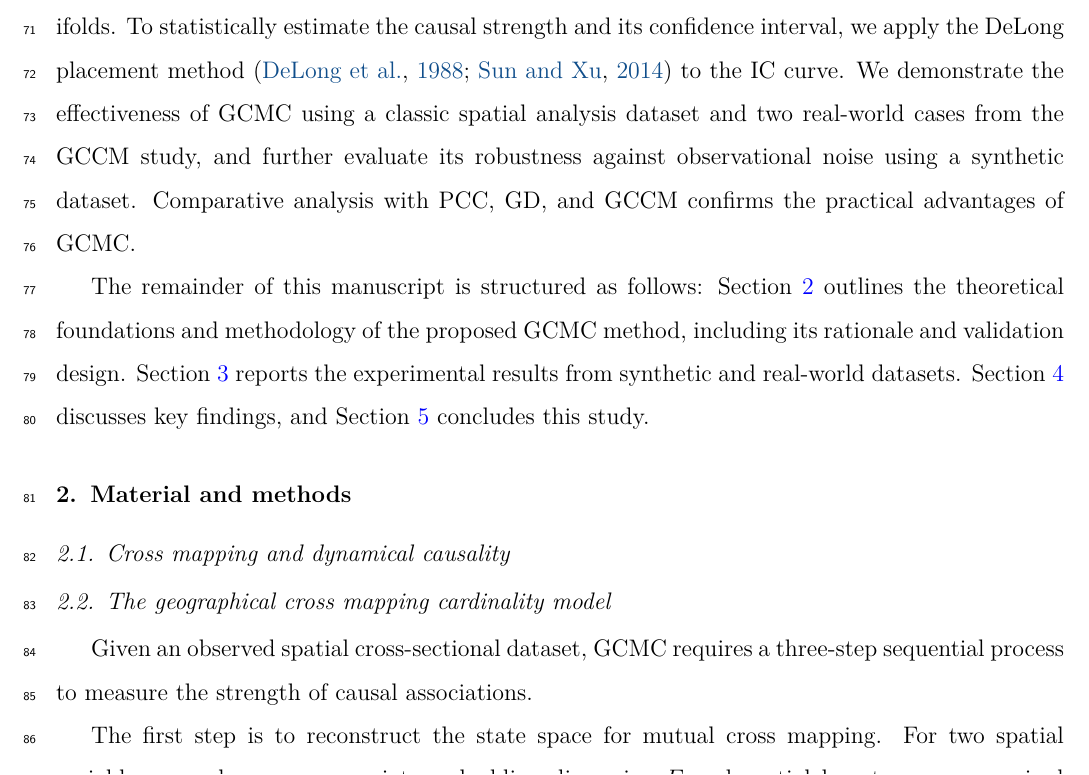
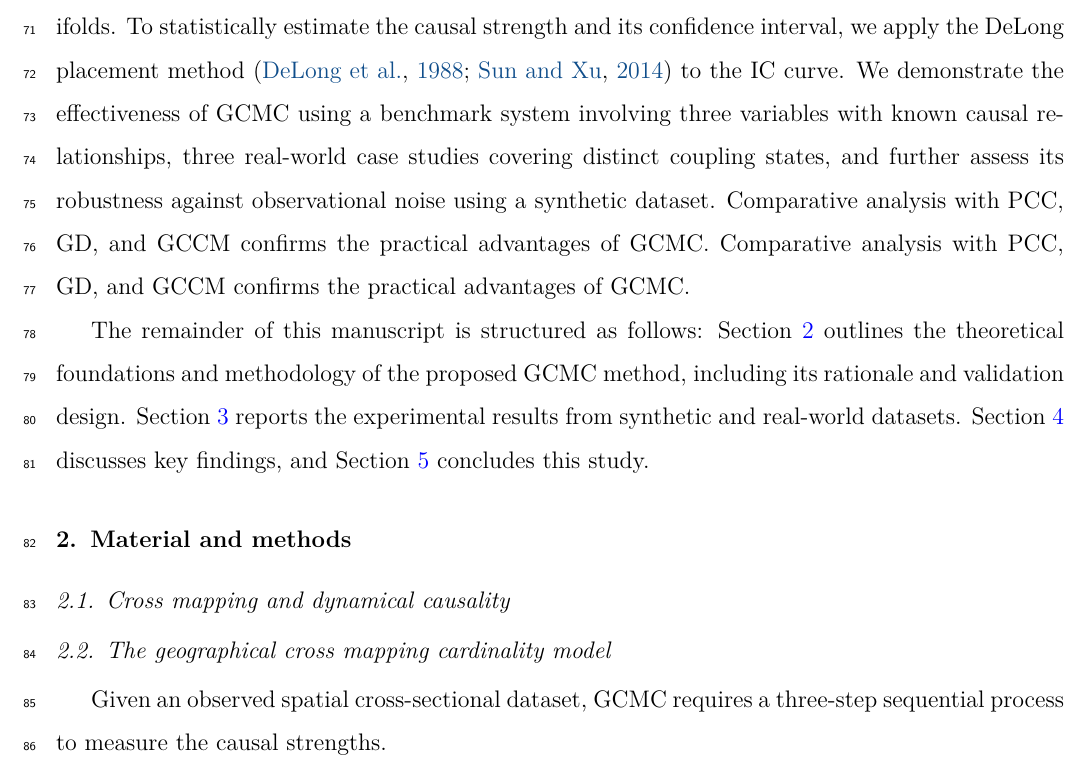
Before and after one commit to SpatLyu/GCMC, a LaTeX paper (manuscript/manuscript.tex): part of page 4 of 23, cut so that both start at the same text. Compiled offline with pdfLaTeX.

Commit message:
revise introduction

```diff
--- a/manuscript/manuscript.tex
+++ b/manuscript/manuscript.tex
@@ -127,7 +127,7 @@ The Earth system is a complex dynamical system with deeply interconnected compon
 
 Recent efforts have extended EDM to spatial domains. Notably, the Geographical Convergent Cross Mapping (GCCM) model adapts the original CCM method \citep{sugihara2012ccm} to spatial cross-sectional data by leveraging state-space reconstruction techniques \citep{lorenz1969ssr,Takens1981embedding,Mane1981embedding}. This pioneering approach enables the inference of causal links from spatial snapshots, addressing longstanding challenges in spatial causal inference that traditional temporal EDM methods cannot resolve \citep{gao2022tscess,gao2023gccm}.
 
-Building on these developments, this study proposes a novel model, Geographical Cross Mapping Cardinality (GCMC), for quantifying causal strengths between variables in spatial cross-sectional data. Inspired by Cross Mapping Cardinality (CMC), which uses the area under the intersectional cardinality (IC) curve to measure causal strength \citep{tao2023cmc}, GCMC constructs spatially reconstructed state spaces and evaluates the intersectional cardinality curves between variable manifolds. To statistically estimate the causal strength and its confidence interval, we apply the DeLong placement method \citep{delong1988,sun2014delongfi} to the IC curve. We demonstrate the effectiveness of GCMC using a classic spatial analysis dataset and two real-world cases from the GCCM study, and further evaluate its robustness against observational noise using a synthetic dataset. Comparative analysis with PCC, GD, and GCCM confirms the practical advantages of GCMC.
+Building on these developments, this study proposes a novel model, Geographical Cross Mapping Cardinality (GCMC), for quantifying causal strengths between variables in spatial cross-sectional data. Inspired by Cross Mapping Cardinality (CMC), which uses the area under the intersectional cardinality (IC) curve to measure causal strength \citep{tao2023cmc}, GCMC constructs spatially reconstructed state spaces and evaluates the intersectional cardinality curves between variable manifolds. To statistically estimate the causal strength and its confidence interval, we apply the DeLong placement method \citep{delong1988,sun2014delongfi} to the IC curve. We demonstrate the effectiveness of GCMC using a benchmark system involving three variables with known causal relationships, three real-world case studies covering distinct coupling states, and further assess its robustness against observational noise using a synthetic dataset. Comparative analysis with PCC, GD, and GCCM confirms the practical advantages of GCMC. Comparative analysis with PCC, GD, and GCCM confirms the practical advantages of GCMC.
 
 The remainder of this manuscript is structured as follows: Section~\ref{sec2} outlines the theoretical foundations and methodology of the proposed GCMC method, including its rationale and validation design. Section~\ref{sec3} reports the experimental results from synthetic and real-world datasets. Section~\ref{sec4} discusses key findings, and Section~\ref{sec5} concludes this study.
 
@@ -137,7 +137,7 @@ The remainder of this manuscript is structured as follows: Section~\ref{sec2} ou
 
 \subsection{The geographical cross mapping cardinality model}
 
-Given an observed spatial cross-sectional dataset, GCMC requires a three-step sequential process to measure the strength of causal associations.
+Given an observed spatial cross-sectional dataset, GCMC requires a three-step sequential process to measure the causal strengths.
 
 The first step is to reconstruct the state space for mutual cross mapping. For two spatial variables, \(x\) and \(y\), an appropriate embedding dimension \(E\) and spatial lag step \(\tau\) are required to reconstruct their state spaces \(E_x\) and \(E_y\). In particular, for each spatial unit \(i\), spatial lags of orders \(1, 1+\tau, \dots, 1+(E-1)\tau\) are taken sequentially, and then a statistical aggregation function (typically mean) is applied to aggregate the attribute values of the spatial unit corresponding to different spatial lags into a single vector. Finally, the embedding vectors of all spatial units are stacked row-wise to form the reconstructed state space.
 
```
Also changed, not shown: manuscript/manuscript.tex (4 more changed lines).
